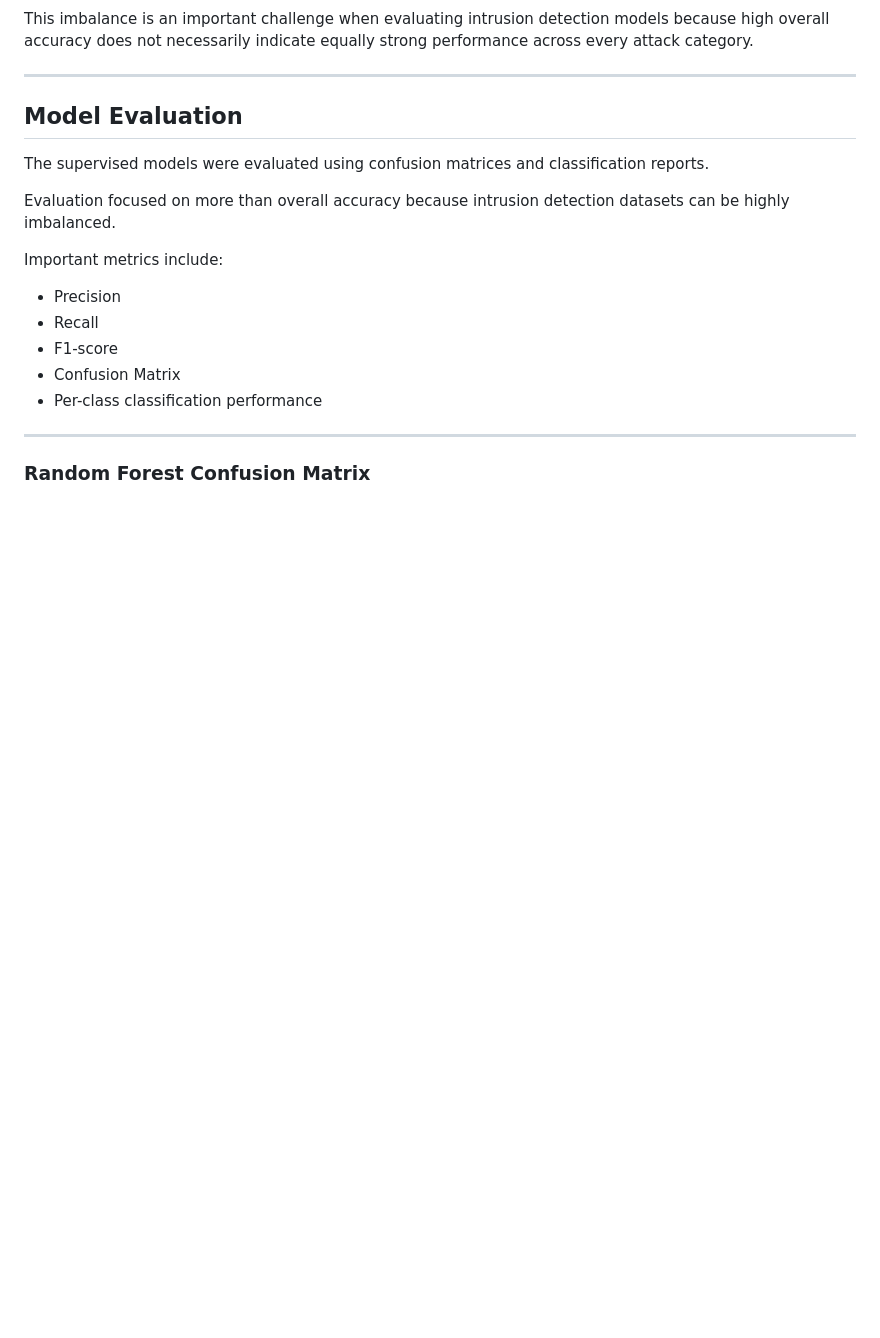
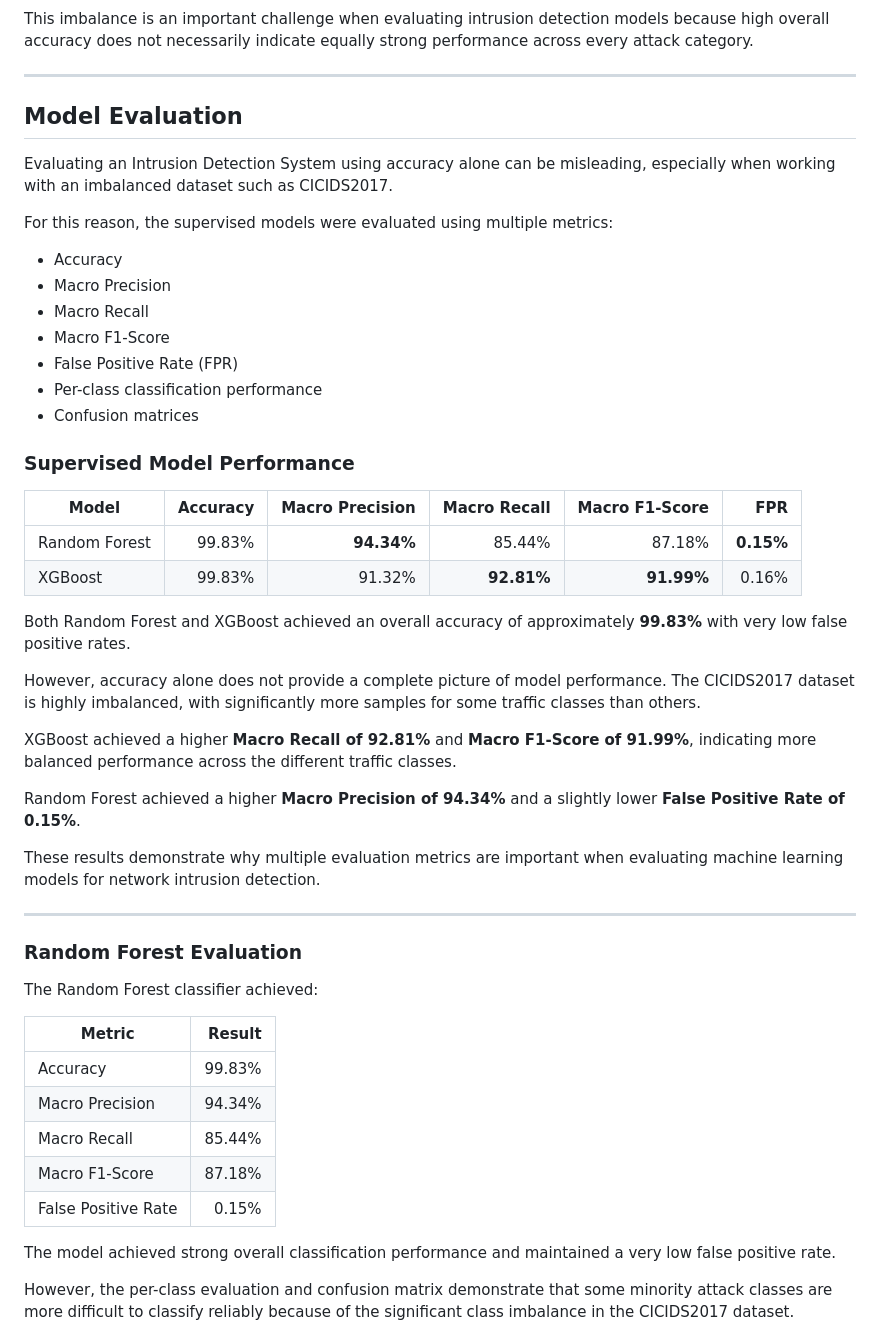
Before and after one commit to Rohit820911/AI_POWERED_IDS, a Markdown page: README.md, the part around one of its changes. Rendered like a GitHub page; blank space fills up the shorter version.

```diff
--- a/README.md
+++ b/README.md
@@ -236,21 +236,52 @@ This imbalance is an important challenge when evaluating intrusion detection mod
 
 ## Model Evaluation
 
-The supervised models were evaluated using confusion matrices and classification reports.
+Evaluating an Intrusion Detection System using accuracy alone can be misleading, especially when working with an imbalanced dataset such as CICIDS2017.
 
-Evaluation focused on more than overall accuracy because intrusion detection datasets can be highly imbalanced.
+For this reason, the supervised models were evaluated using multiple metrics:
 
-Important metrics include:
+- Accuracy
+- Macro Precision
+- Macro Recall
+- Macro F1-Score
+- False Positive Rate (FPR)
+- Per-class classification performance
+- Confusion matrices
 
-* Precision
-* Recall
-* F1-score
-* Confusion Matrix
-* Per-class classification performance
+### Supervised Model Performance
+
+| Model | Accuracy | Macro Precision | Macro Recall | Macro F1-Score | FPR |
+|---|---:|---:|---:|---:|---:|
+| Random Forest | 99.83% | **94.34%** | 85.44% | 87.18% | **0.15%** |
+| XGBoost | 99.83% | 91.32% | **92.81%** | **91.99%** | 0.16% |
+
+Both Random Forest and XGBoost achieved an overall accuracy of approximately **99.83%** with very low false positive rates.
+
+However, accuracy alone does not provide a complete picture of model performance. The CICIDS2017 dataset is highly imbalanced, with significantly more samples for some traffic classes than others.
+
+XGBoost achieved a higher **Macro Recall of 92.81%** and **Macro F1-Score of 91.99%**, indicating more balanced performance across the different traffic classes.
+
+Random Forest achieved a higher **Macro Precision of 94.34%** and a slightly lower **False Positive Rate of 0.15%**.
+
+These results demonstrate why multiple evaluation metrics are important when evaluating machine learning models for network intrusion detection.
 
 ---
 
-### Random Forest Confusion Matrix
+### Random Forest Evaluation
+
+The Random Forest classifier achieved:
+
+| Metric | Result |
+|---|---:|
+| Accuracy | 99.83% |
+| Macro Precision | 94.34% |
+| Macro Recall | 85.44% |
+| Macro F1-Score | 87.18% |
+| False Positive Rate | 0.15% |
+
+The model achieved strong overall classification performance and maintained a very low false positive rate.
+
+However, the per-class evaluation and confusion matrix demonstrate that some minority attack classes are more difficult to classify reliably because of the significant class imbalance in the CICIDS2017 dataset.
 
 ![Random Forest Confusion Matrix](screenshots/confusion_matrix_rf.png)
 
```
Also changed, not shown: other parts of README.md (+82 -44 lines).
